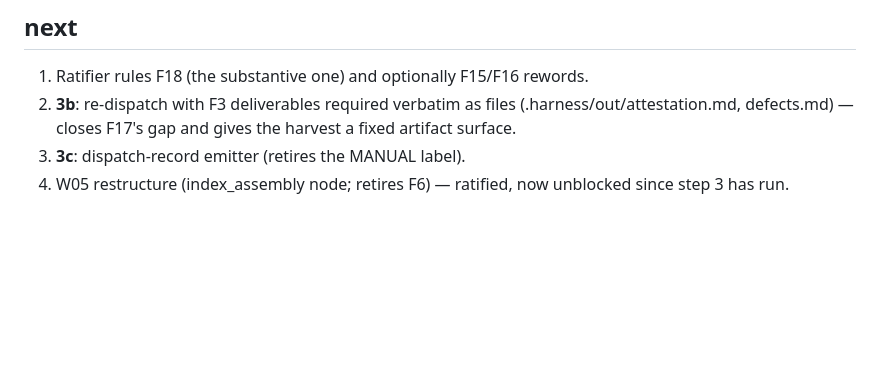
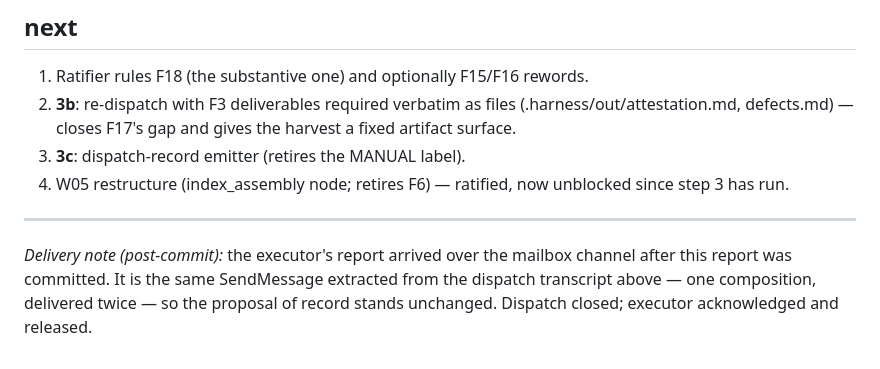
Before and after one commit to jmkozlik/constitutional-agent-stack, a Markdown page: harness/reports/002.md, the part around the change. GitHub-like rendering; blank space fills up the shorter version.

Commit message:
Report 002 delivery note: channel copy arrived post-commit, identical
Same SendMessage as the transcript-extracted proposal of record; one
composition, delivered twice. Dispatch 3a closed, executor released.

```diff
--- a/harness/reports/002.md
+++ b/harness/reports/002.md
@@ -478,3 +478,11 @@ IDENTICAL above is the byte-level confirmation at e667744).
 3. **3c**: dispatch-record emitter (retires the MANUAL label).
 4. W05 restructure (index_assembly node; retires F6) — ratified, now
    unblocked since step 3 has run.
+
+---
+
+*Delivery note (post-commit):* the executor's report arrived over the
+mailbox channel after this report was committed. It is the same
+SendMessage extracted from the dispatch transcript above — one
+composition, delivered twice — so the proposal of record stands
+unchanged. Dispatch closed; executor acknowledged and released.
```
